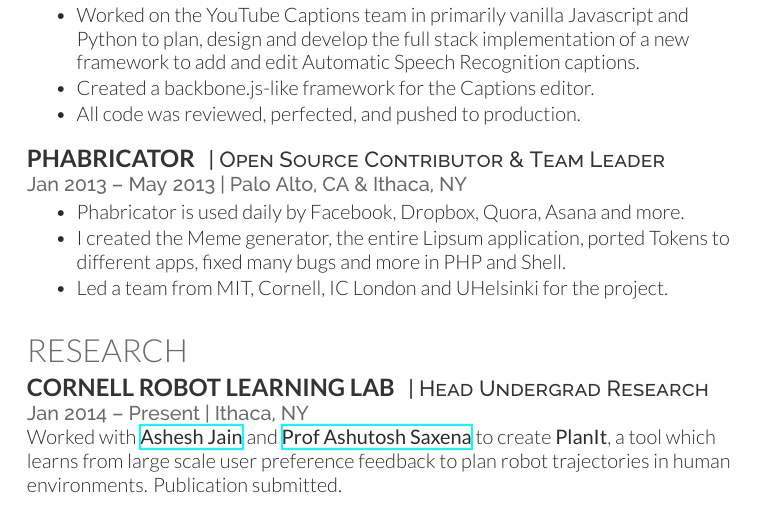
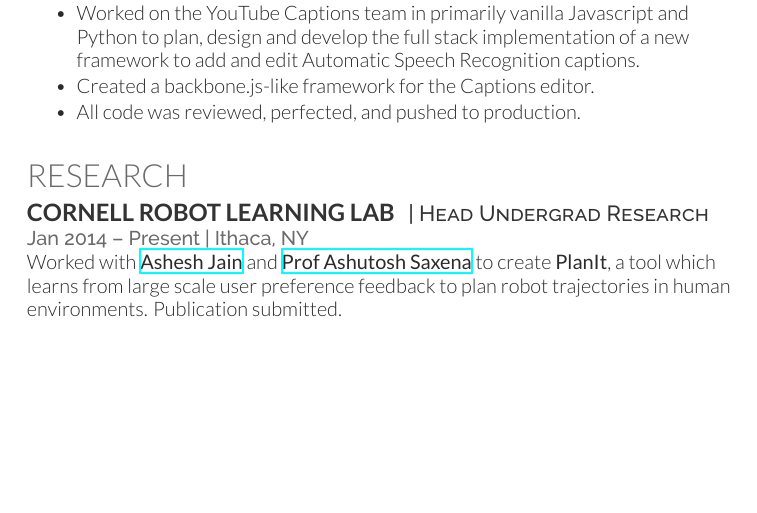
Before and after one commit to talipozakca/cv, a LaTeX CV (cv_12.tex): part of page 2 of 2, cut so that both start at the same text, the shorter picture padded with empty space. Compiled offline with XeLaTeX.

Commit message:
Update cv_12.tex

```diff
--- a/cv_12.tex
+++ b/cv_12.tex
@@ -161,19 +161,6 @@
 
 \sectionspace % Some whitespace after the section
 
-%------------------------------------------------
-
-\runsubsection{Phabricator}
-\descript{| Open Source Contributor \& Team Leader}
-
-\location{Jan 2013 – May 2013 | Palo Alto, CA \& Ithaca, NY}
-\begin{tightitemize}
-\item Phabricator is used daily by Facebook, Dropbox, Quora, Asana and more.
-\item I created the Meme generator, the entire Lipsum application, ported Tokens to different apps, fixed many bugs and more in PHP and Shell.
-\item Led a team from MIT, Cornell, IC London and UHelsinki for the project.
-\end{tightitemize}
-
-\sectionspace % Some whitespace after the section
 
 %------------------------------------------------
 % Research
```
